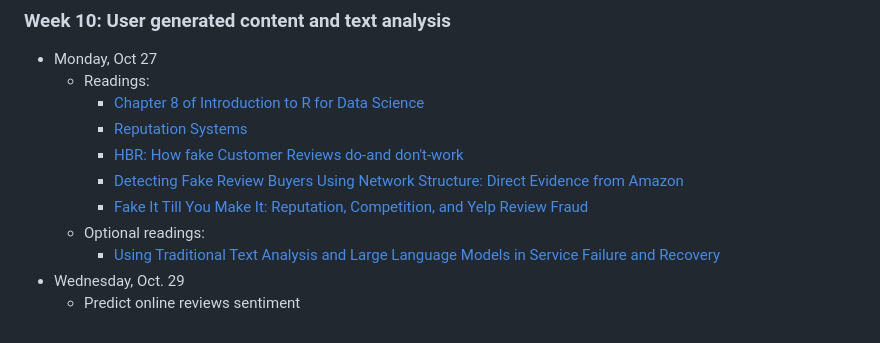
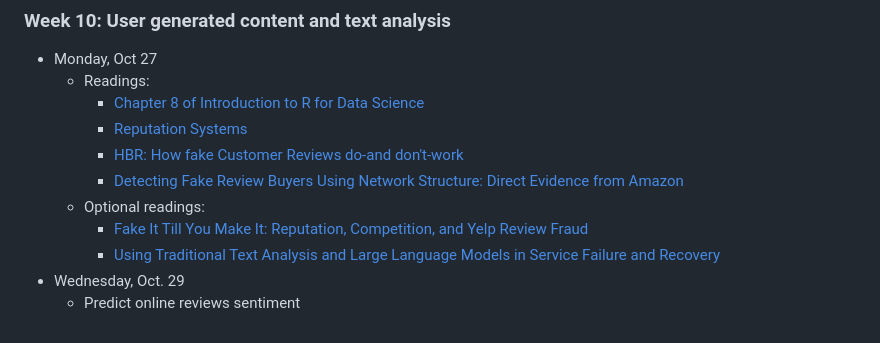
Before and after one commit to dadepro/mkt566, a Markdown page: README.md, the part around the change. Drawn GitHub-style.

Commit message:
Move a reading link to the optional readings section

```diff
--- a/README.md
+++ b/README.md
@@ -107,8 +107,8 @@ For more information about this course, please look at the **[syllabus](https://
     - [Reputation Systems](https://dl.acm.org/doi/pdf/10.1145/355112.355122)
     - [HBR: How fake Customer Reviews do-and don't-work](https://hbr.org/2020/11/how-fake-customer-reviews-do-and-dont-work)
     - [Detecting Fake Review Buyers Using Network Structure: Direct Evidence from Amazon](https://papers.ssrn.com/sol3/papers.cfm?abstract_id=4147920)
+  - Optional readings:
     - [Fake It Till You Make It: Reputation, Competition, and Yelp Review Fraud](https://papers.ssrn.com/sol3/papers.cfm?abstract_id=2293164)
-  - Optional readings:
     - [Using Traditional Text Analysis and Large Language Models in Service Failure and Recovery](https://papers.ssrn.com/sol3/papers.cfm?abstract_id=5139918)
 - Wednesday, Oct. 29
   - Predict online reviews sentiment
```
